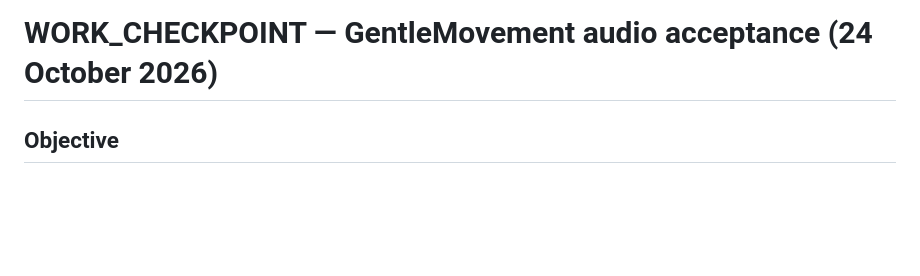
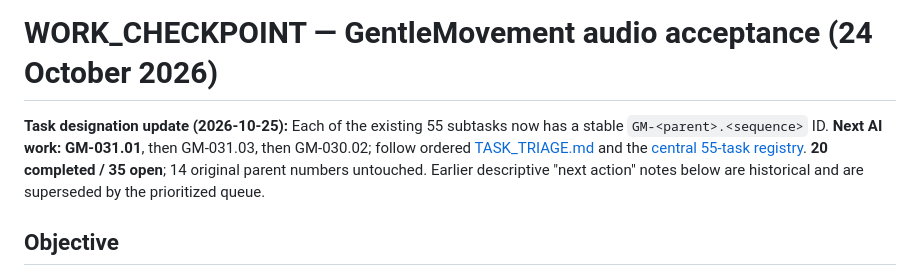
Before and after one commit to Parris-Tech-Services/GentleMovement, a Markdown page: WORK_CHECKPOINT.md, the part around the change. Rendered like a GitHub page; blank space fills up the shorter version.

Commit message:
docs(audio): checkpoint task IDs and deterministic next agent item

```diff
--- a/WORK_CHECKPOINT.md
+++ b/WORK_CHECKPOINT.md
@@ -1,4 +1,7 @@
 # WORK_CHECKPOINT — GentleMovement audio acceptance (24 October 2026)
+
+**Task designation update (2026-10-25):** Each of the existing 55 subtasks now has a stable `GM-<parent>.<sequence>` ID. **Next AI work: GM-031.01**, then GM-031.03, then GM-030.02; follow ordered [TASK_TRIAGE.md](TASK_TRIAGE.md) and the [central 55-task registry](https://github.com/Parris-Tech-Services/ParrisVoiceBank/blob/main/docs/GENTLE_MOVEMENT_AUDIO_TASK_INDEX.md). **20 completed / 35 open**; 14 original parent numbers untouched. Earlier descriptive "next action" notes below are historical and are superseded by the prioritized queue.
+
 
 ## Objective
 Complete all remaining numbered ElevenLabs audio acceptance requirements for GentleMovement, record proofs, update the integration tracker, and do not mark device-only or unverified requirements complete.
```
